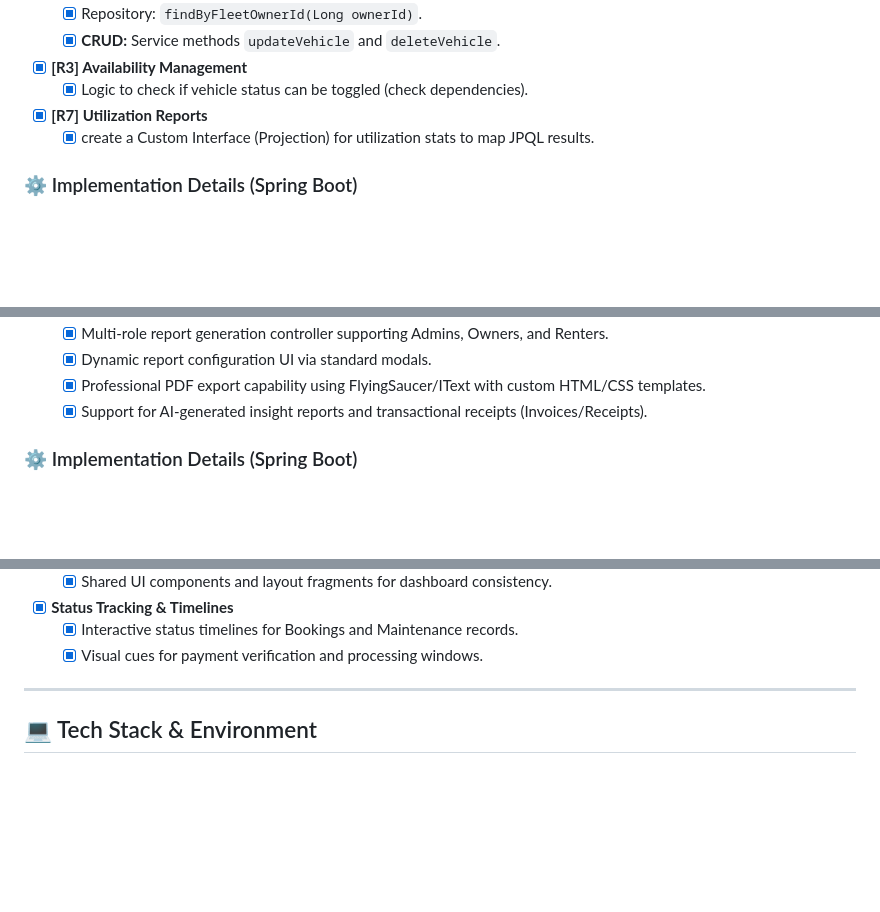
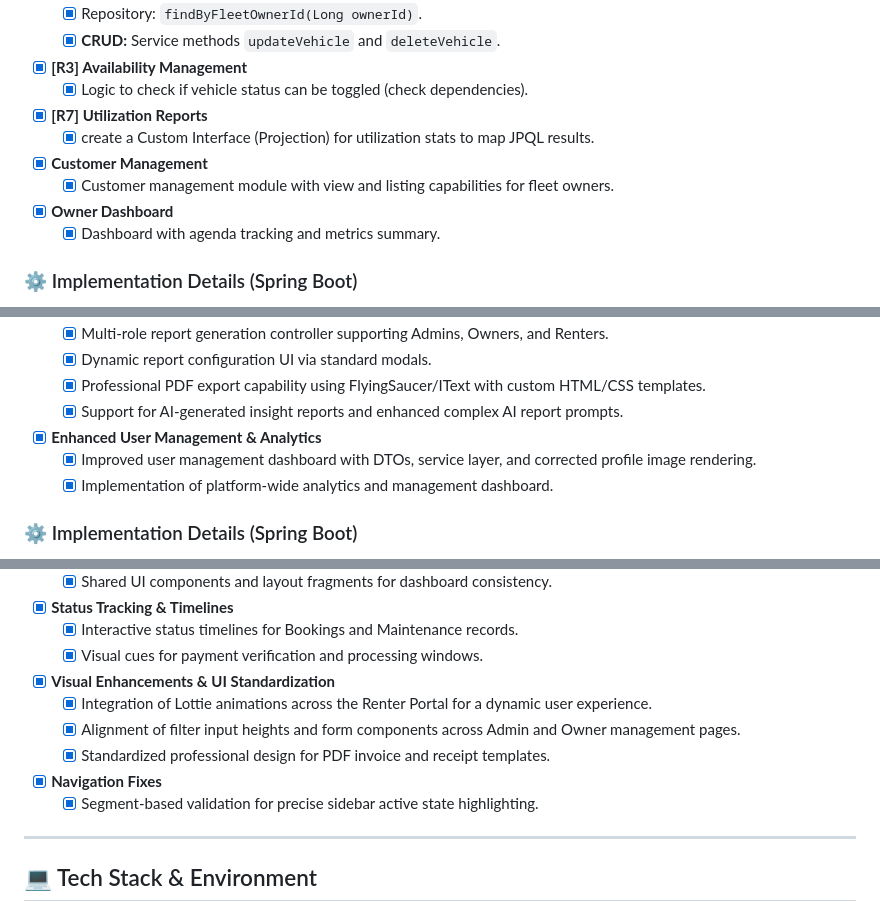
Before and after one commit to NaimNajmios/FleetShare, a Markdown page: fleetshare/README.md, 3 parts joined by grey strips. Rendered like a GitHub page; blank space fills up the shorter version.

Commit message:
docs: add README.md with project architecture, module documentation, and implementation checklists

```diff
--- a/fleetshare/README.md
+++ b/fleetshare/README.md
@@ -100,6 +102,10 @@ These elements are planned for upcoming modules to enhance functionality and rob
     - [x] Logic to check if vehicle status can be toggled (check dependencies).
 - [x] **[R7] Utilization Reports**
     - [x] create a Custom Interface (Projection) for utilization stats to map JPQL results.
+- [x] **Customer Management**
+    - [x] Customer management module with view and listing capabilities for fleet owners.
+- [x] **Owner Dashboard**
+    - [x] Dashboard with agenda tracking and metrics summary.
 
 ### ⚙️ Implementation Details (Spring Boot)
 
@@ -249,7 +261,10 @@ These elements are planned for upcoming modules to enhance functionality and rob
     - [x] Multi-role report generation controller supporting Admins, Owners, and Renters.
     - [x] Dynamic report configuration UI via standard modals.
     - [x] Professional PDF export capability using FlyingSaucer/IText with custom HTML/CSS templates.
-    - [x] Support for AI-generated insight reports and transactional receipts (Invoices/Receipts).
+    - [x] Support for AI-generated insight reports and enhanced complex AI report prompts.
+- [x] **Enhanced User Management & Analytics**
+    - [x] Improved user management dashboard with DTOs, service layer, and corrected profile image rendering.
+    - [x] Implementation of platform-wide analytics and management dashboard.
 
 ### ⚙️ Implementation Details (Spring Boot)
 
@@ -280,6 +295,12 @@ These elements are planned for upcoming modules to enhance functionality and rob
 - [x] **Status Tracking & Timelines**
     - [x] Interactive status timelines for Bookings and Maintenance records.
     - [x] Visual cues for payment verification and processing windows.
+- [x] **Visual Enhancements & UI Standardization**
+    - [x] Integration of Lottie animations across the Renter Portal for a dynamic user experience.
+    - [x] Alignment of filter input heights and form components across Admin and Owner management pages.
+    - [x] Standardized professional design for PDF invoice and receipt templates.
+- [x] **Navigation Fixes**
+    - [x] Segment-based validation for precise sidebar active state highlighting.
 
 -----
 
```
Also changed, not shown: other parts of fleetshare/README.md (+8 -0 lines).
